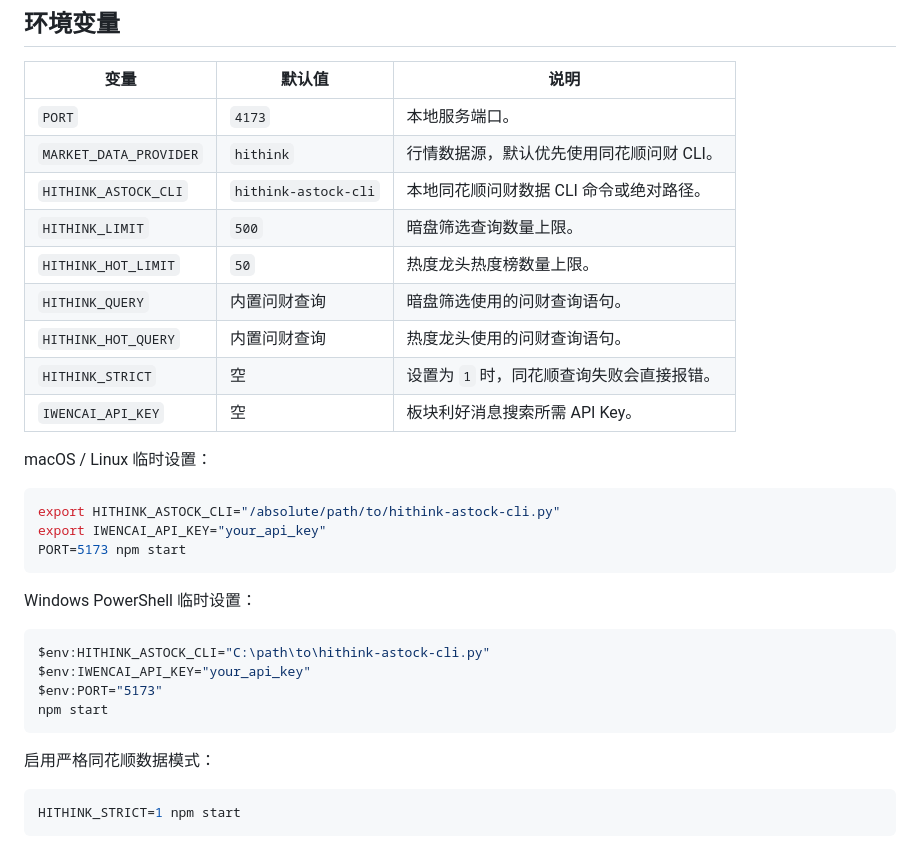
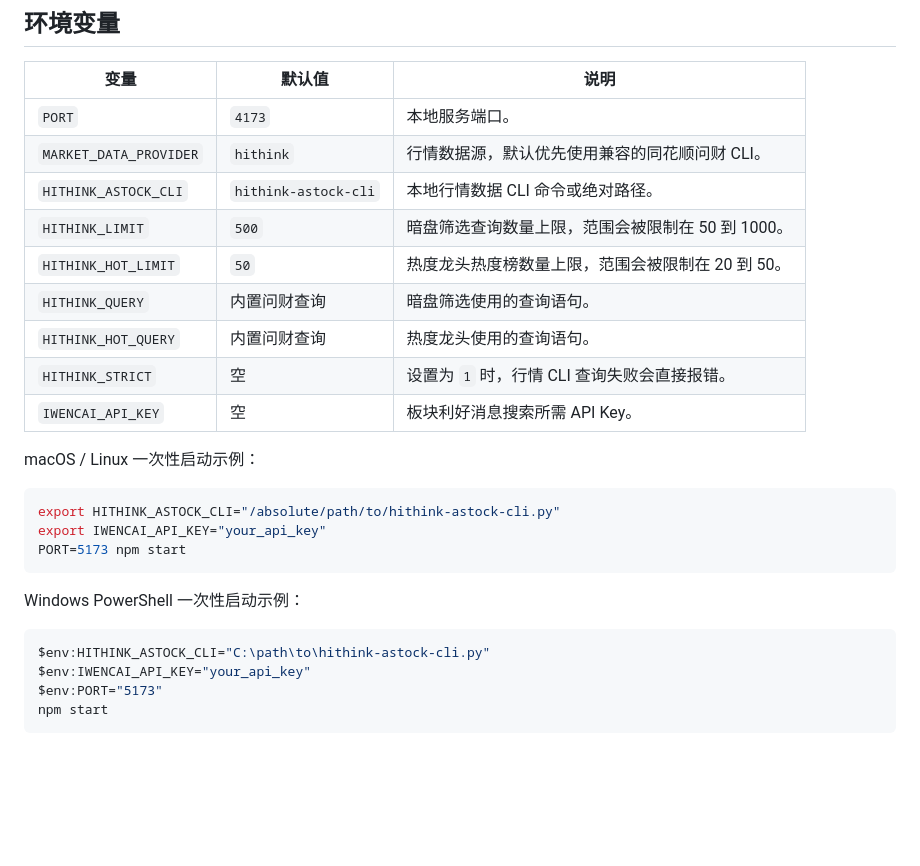
Before and after one commit to xiexueshuang/Gray-Market, a Markdown page: README.md, the part around one of its changes. Drawn GitHub-style; blank space fills up the shorter version.

````diff
--- a/README.md
+++ b/README.md
@@ -173,16 +200,16 @@ git push -u origin main
 | 变量 | 默认值 | 说明 |
 | --- | --- | --- |
 | `PORT` | `4173` | 本地服务端口。 |
-| `MARKET_DATA_PROVIDER` | `hithink` | 行情数据源，默认优先使用同花顺问财 CLI。 |
-| `HITHINK_ASTOCK_CLI` | `hithink-astock-cli` | 本地同花顺问财数据 CLI 命令或绝对路径。 |
-| `HITHINK_LIMIT` | `500` | 暗盘筛选查询数量上限。 |
-| `HITHINK_HOT_LIMIT` | `50` | 热度龙头热度榜数量上限。 |
-| `HITHINK_QUERY` | 内置问财查询 | 暗盘筛选使用的问财查询语句。 |
-| `HITHINK_HOT_QUERY` | 内置问财查询 | 热度龙头使用的问财查询语句。 |
-| `HITHINK_STRICT` | 空 | 设置为 `1` 时，同花顺查询失败会直接报错。 |
+| `MARKET_DATA_PROVIDER` | `hithink` | 行情数据源，默认优先使用兼容的同花顺问财 CLI。 |
+| `HITHINK_ASTOCK_CLI` | `hithink-astock-cli` | 本地行情数据 CLI 命令或绝对路径。 |
+| `HITHINK_LIMIT` | `500` | 暗盘筛选查询数量上限，范围会被限制在 50 到 1000。 |
+| `HITHINK_HOT_LIMIT` | `50` | 热度龙头热度榜数量上限，范围会被限制在 20 到 50。 |
+| `HITHINK_QUERY` | 内置问财查询 | 暗盘筛选使用的查询语句。 |
+| `HITHINK_HOT_QUERY` | 内置问财查询 | 热度龙头使用的查询语句。 |
+| `HITHINK_STRICT` | 空 | 设置为 `1` 时，行情 CLI 查询失败会直接报错。 |
 | `IWENCAI_API_KEY` | 空 | 板块利好消息搜索所需 API Key。 |
 
-macOS / Linux 临时设置：
+macOS / Linux 一次性启动示例：
 
 ```bash
 export HITHINK_ASTOCK_CLI="/absolute/path/to/hithink-astock-cli.py"
@@ -190,7 +217,7 @@ export IWENCAI_API_KEY="your_api_key"
 PORT=5173 npm start
 ```
 
-Windows PowerShell 临时设置：
+Windows PowerShell 一次性启动示例：
 
 ```powershell
 $env:HITHINK_ASTOCK_CLI="C:\path\to\hithink-astock-cli.py"
@@ -198,9 +225,3 @@ $env:IWENCAI_API_KEY="your_api_key"
 $env:PORT="5173"
 npm start
 ```
-
-启用严格同花顺数据模式：
-
-```bash
-HITHINK_STRICT=1 npm start
-```
````
Also changed, not shown: other parts of README.md (+81 -54 lines).
